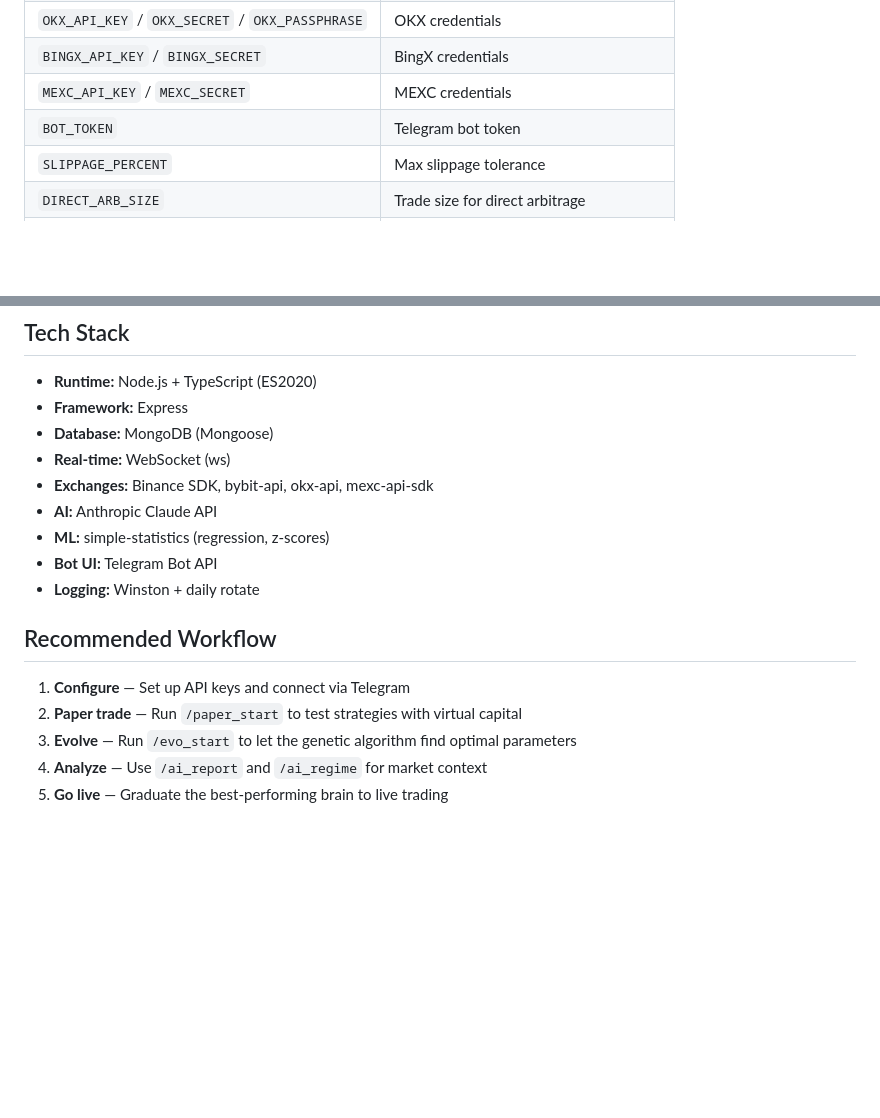
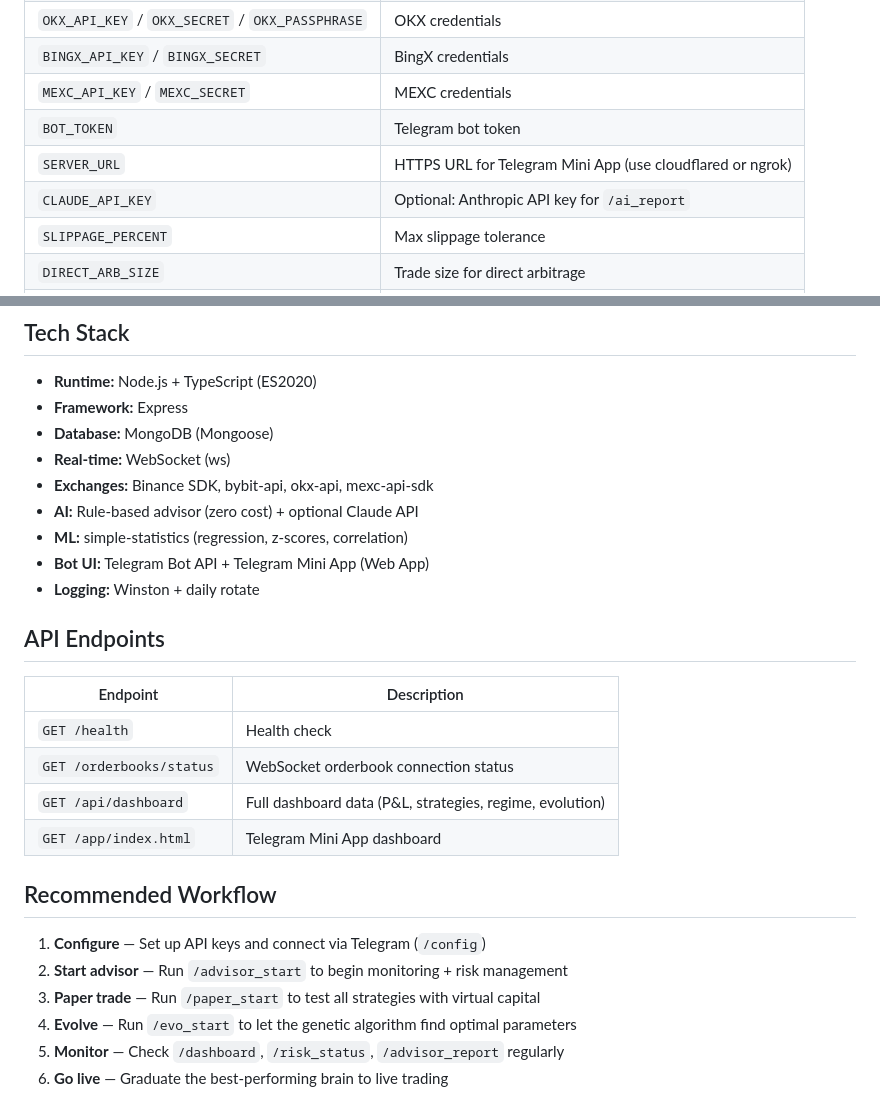
Before and after one commit to AdirDery/arbitrage-upwork, a Markdown page: README.md, 2 parts joined by grey strips. Rendered like a GitHub page; blank space fills up the shorter version.

```diff
--- a/README.md
+++ b/README.md
@@ -144,6 +195,8 @@ npm run lint   # Run ESLint
 | `BINGX_API_KEY` / `BINGX_SECRET` | BingX credentials |
 | `MEXC_API_KEY` / `MEXC_SECRET` | MEXC credentials |
 | `BOT_TOKEN` | Telegram bot token |
+| `SERVER_URL` | HTTPS URL for Telegram Mini App (use cloudflared or ngrok) |
+| `CLAUDE_API_KEY` | Optional: Anthropic API key for `/ai_report` |
 | `SLIPPAGE_PERCENT` | Max slippage tolerance |
 | `DIRECT_ARB_SIZE` | Trade size for direct arbitrage |
 | `TRIANGULAR_ARB_SIZE` | Trade size for triangular arbitrage (USDT) |
@@ -156,15 +209,25 @@ npm run lint   # Run ESLint
 - **Database:** MongoDB (Mongoose)
 - **Real-time:** WebSocket (ws)
 - **Exchanges:** Binance SDK, bybit-api, okx-api, mexc-api-sdk
-- **AI:** Anthropic Claude API
-- **ML:** simple-statistics (regression, z-scores)
-- **Bot UI:** Telegram Bot API
+- **AI:** Rule-based advisor (zero cost) + optional Claude API
+- **ML:** simple-statistics (regression, z-scores, correlation)
+- **Bot UI:** Telegram Bot API + Telegram Mini App (Web App)
 - **Logging:** Winston + daily rotate
+
+## API Endpoints
+
+| Endpoint | Description |
+|----------|-------------|
+| `GET /health` | Health check |
+| `GET /orderbooks/status` | WebSocket orderbook connection status |
+| `GET /api/dashboard` | Full dashboard data (P&L, strategies, regime, evolution) |
+| `GET /app/index.html` | Telegram Mini App dashboard |
 
 ## Recommended Workflow
 
-1. **Configure** — Set up API keys and connect via Telegram
-2. **Paper trade** — Run `/paper_start` to test strategies with virtual capital
-3. **Evolve** — Run `/evo_start` to let the genetic algorithm find optimal parameters
-4. **Analyze** — Use `/ai_report` and `/ai_regime` for market context
-5. **Go live** — Graduate the best-performing brain to live trading
+1. **Configure** — Set up API keys and connect via Telegram (`/config`)
+2. **Start advisor** — Run `/advisor_start` to begin monitoring + risk management
+3. **Paper trade** — Run `/paper_start` to test all strategies with virtual capital
+4. **Evolve** — Run `/evo_start` to let the genetic algorithm find optimal parameters
+5. **Monitor** — Check `/dashboard`, `/risk_status`, `/advisor_report` regularly
+6. **Go live** — Graduate the best-performing brain to live trading
```
Also changed, not shown: other parts of README.md (+73 -22 lines).
